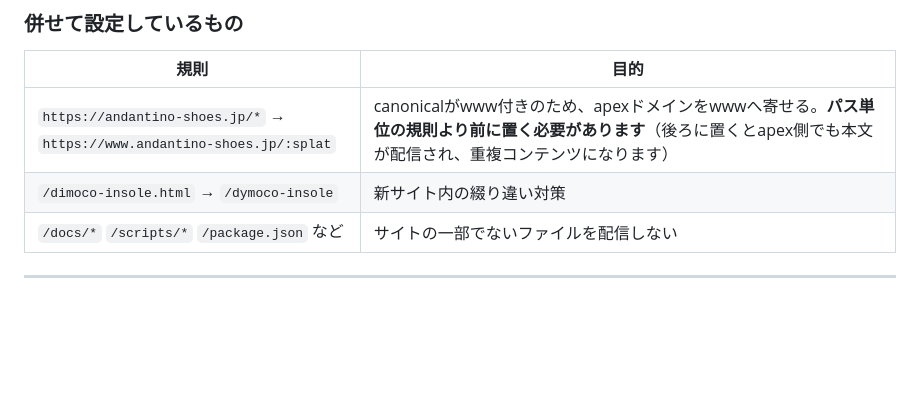
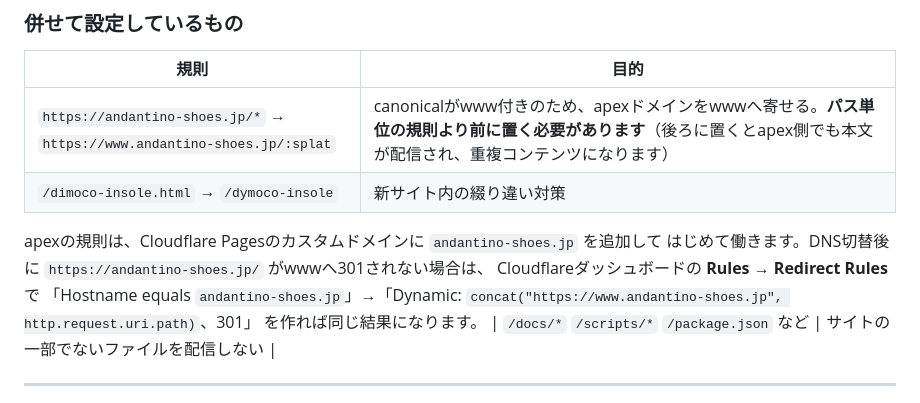
Before and after one commit to toshi1218/andantino, a Markdown page: docs/URL_MIGRATION_MAP.md, the part around the change. Rendered like a GitHub page; blank space fills up the shorter version.

Commit message:
apex→wwwが効かないときの代替手段を対応表に追記する
_redirects のホスト単位の規則はカスタムドメインの追加後に働くため、
効かなかった場合に備えてCloudflareのRedirect Rulesでの設定方法を残す。

Co-Authored-By: Claude Opus 5 <noreply@anthropic.com>
Claude-Session: https://claude.ai/code/session_01BCUUekNMHCpBLyL16azCKL

```diff
--- a/docs/URL_MIGRATION_MAP.md
+++ b/docs/URL_MIGRATION_MAP.md
@@ -104,6 +104,12 @@ Cloudflare Pagesは `/about.html` へのアクセスを `/about` へ308リダイ
 |---|---|
 | `https://andantino-shoes.jp/*` → `https://www.andantino-shoes.jp/:splat` | canonicalがwww付きのため、apexドメインをwwwへ寄せる。**パス単位の規則より前に置く必要があります**（後ろに置くとapex側でも本文が配信され、重複コンテンツになります） |
 | `/dimoco-insole.html` → `/dymoco-insole` | 新サイト内の綴り違い対策 |
+
+apexの規則は、Cloudflare Pagesのカスタムドメインに `andantino-shoes.jp` を追加して
+はじめて働きます。DNS切替後に `https://andantino-shoes.jp/` がwwwへ301されない場合は、
+Cloudflareダッシュボードの **Rules → Redirect Rules** で
+「Hostname equals `andantino-shoes.jp`」→「Dynamic: `concat("https://www.andantino-shoes.jp", http.request.uri.path)`、301」
+を作れば同じ結果になります。
 | `/docs/*` `/scripts/*` `/package.json` など | サイトの一部でないファイルを配信しない |
 
 ---
```
